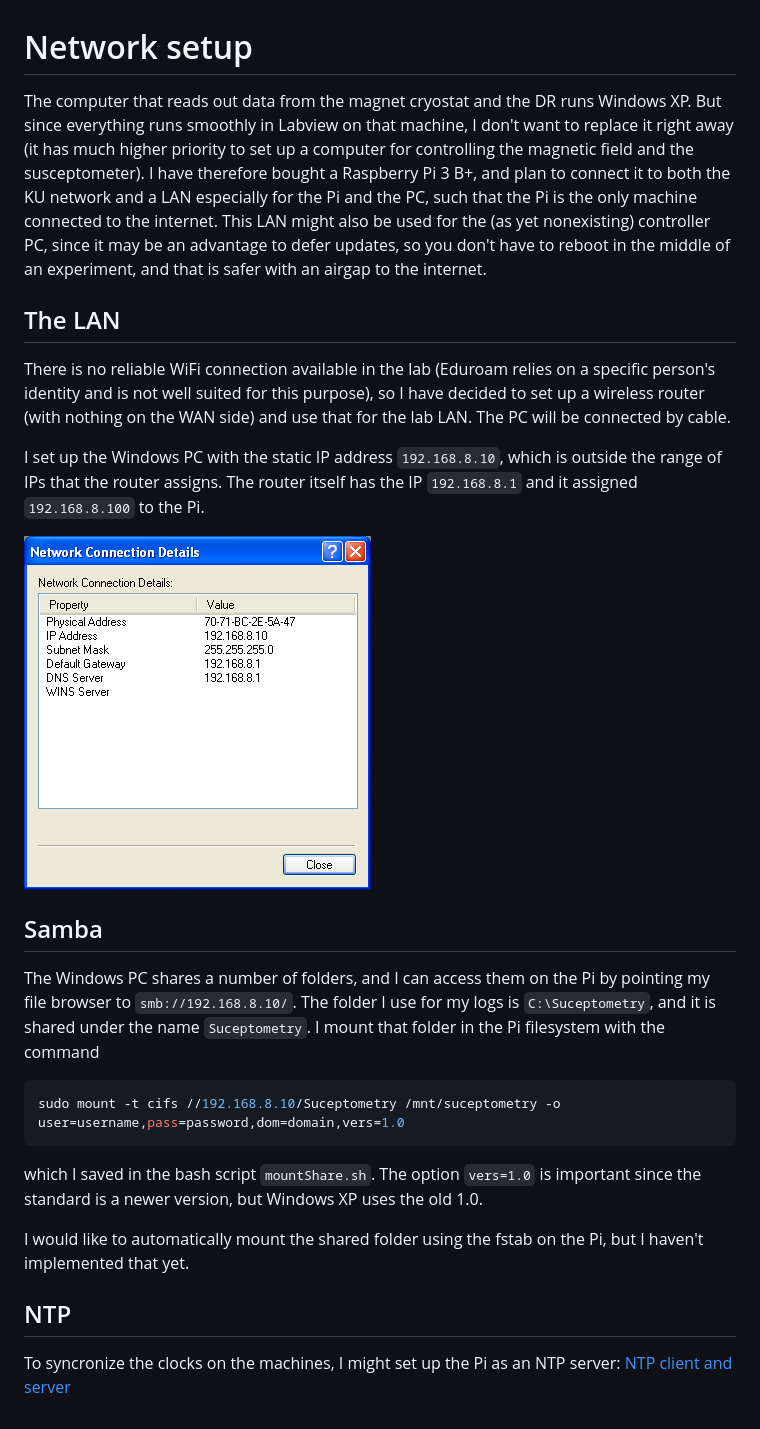
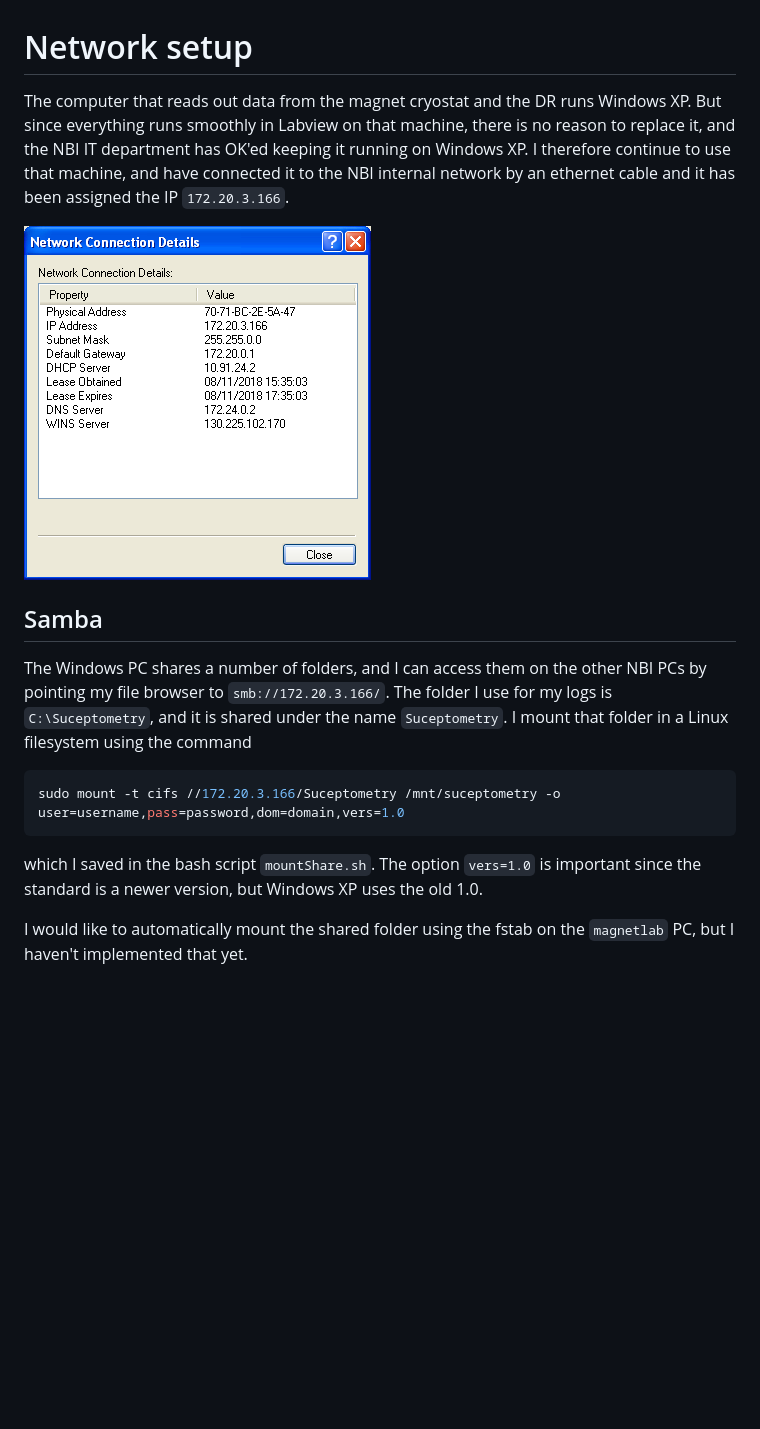
Before and after one commit to Fysikeren/LabDocumentation, a Markdown page: NetworkSetup.md, the part around the change. Drawn GitHub-style; pictures changed too: Figures/NetworkSetup.png; blank space fills up the shorter version.

Commit message:
Change documentation to reflect the use of the magnetlab PC

````diff
--- a/NetworkSetup.md
+++ b/NetworkSetup.md
@@ -1,36 +1,22 @@
 # Network setup
 
 The computer that reads out data from the magnet cryostat and the DR runs Windows XP.
-But since everything runs smoothly in Labview on that machine, I don't want to replace it right away (it has much higher priority to set up a computer for controlling the magnetic field and the susceptometer).
-I have therefore bought a Raspberry Pi 3 B+, and plan to connect it to both the KU network and a LAN especially for the Pi and the PC, such that the Pi is the only machine connected to the internet.
-This LAN might also be used for the (as yet nonexisting) controller PC, since it may be an advantage to defer updates, so you don't have to reboot in the middle of an experiment, and that is safer with an airgap to the internet.
-
-## The LAN
-
-There is no reliable WiFi connection available in the lab (Eduroam relies on a specific person's identity and is not well suited for this purpose), so I have decided to set up a wireless router (with nothing on the WAN side) and use that for the lab LAN.
-The PC will be connected by cable.
-
-I set up the Windows PC with the static IP address ```192.168.8.10```, which is outside the range of IPs that the router assigns.
-The router itself has the IP ```192.168.8.1``` and it assigned ```192.168.8.100``` to the Pi.
+But since everything runs smoothly in Labview on that machine, there is no reason to replace it, and the NBI IT department has OK'ed keeping it running on Windows XP.
+I therefore continue to use that machine, and have connected it to the NBI internal network by an ethernet cable and it has been assigned the IP ```172.20.3.166```.
 
 ![The network setup on the Windows PC](Figures/NetworkSetup.png)
 
 ## Samba
 
-The Windows PC shares a number of folders, and I can access them on the Pi by pointing my file browser to ```smb://192.168.8.10/```.
+The Windows PC shares a number of folders, and I can access them on the other NBI PCs by pointing my file browser to ```smb://172.20.3.166/```.
 The folder I use for my logs is ```C:\Suceptometry```, and it is shared under the name ```Suceptometry```.
-I mount that folder in the Pi filesystem with the command
+I mount that folder in a Linux filesystem using the command
 
 ```bash
-sudo mount -t cifs //192.168.8.10/Suceptometry /mnt/suceptometry -o user=username,pass=password,dom=domain,vers=1.0
+sudo mount -t cifs //172.20.3.166/Suceptometry /mnt/suceptometry -o user=username,pass=password,dom=domain,vers=1.0
 ```
 
 which I saved in the bash script ```mountShare.sh```.
 The option ```vers=1.0``` is important since the standard is a newer version, but Windows XP uses the old 1.0.
 
-I would like to automatically mount the shared folder using the fstab on the Pi, but I haven't implemented that yet.
-
-## NTP
-
-To syncronize the clocks on the machines, I might set up the Pi as an NTP server:
-[NTP client and server](http://raspberrypi.tomasgreno.cz/ntp-client-and-server.html)
+I would like to automatically mount the shared folder using the fstab on the ```magnetlab``` PC, but I haven't implemented that yet.
````
Also changed, not shown: 1 other file.
